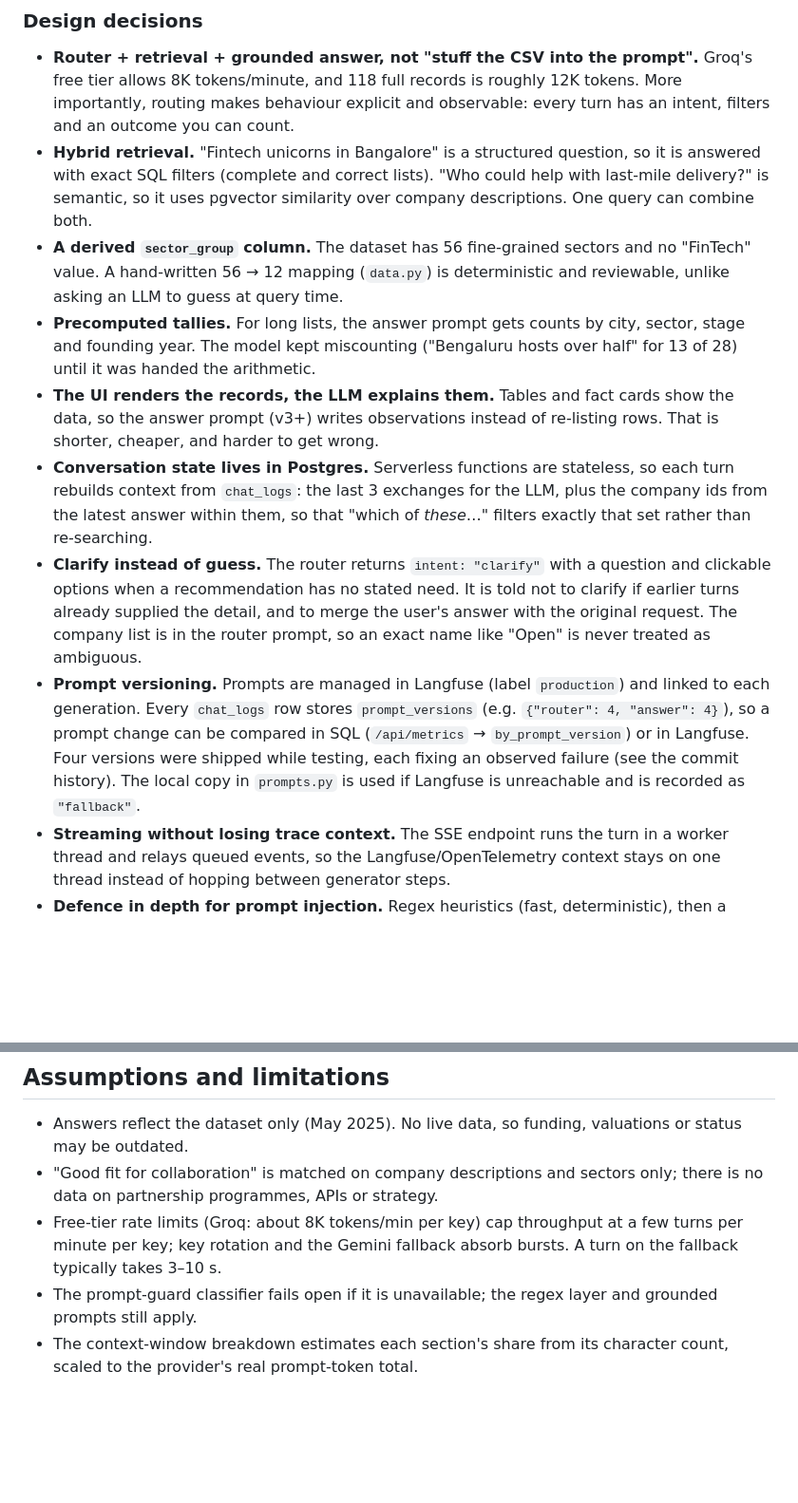
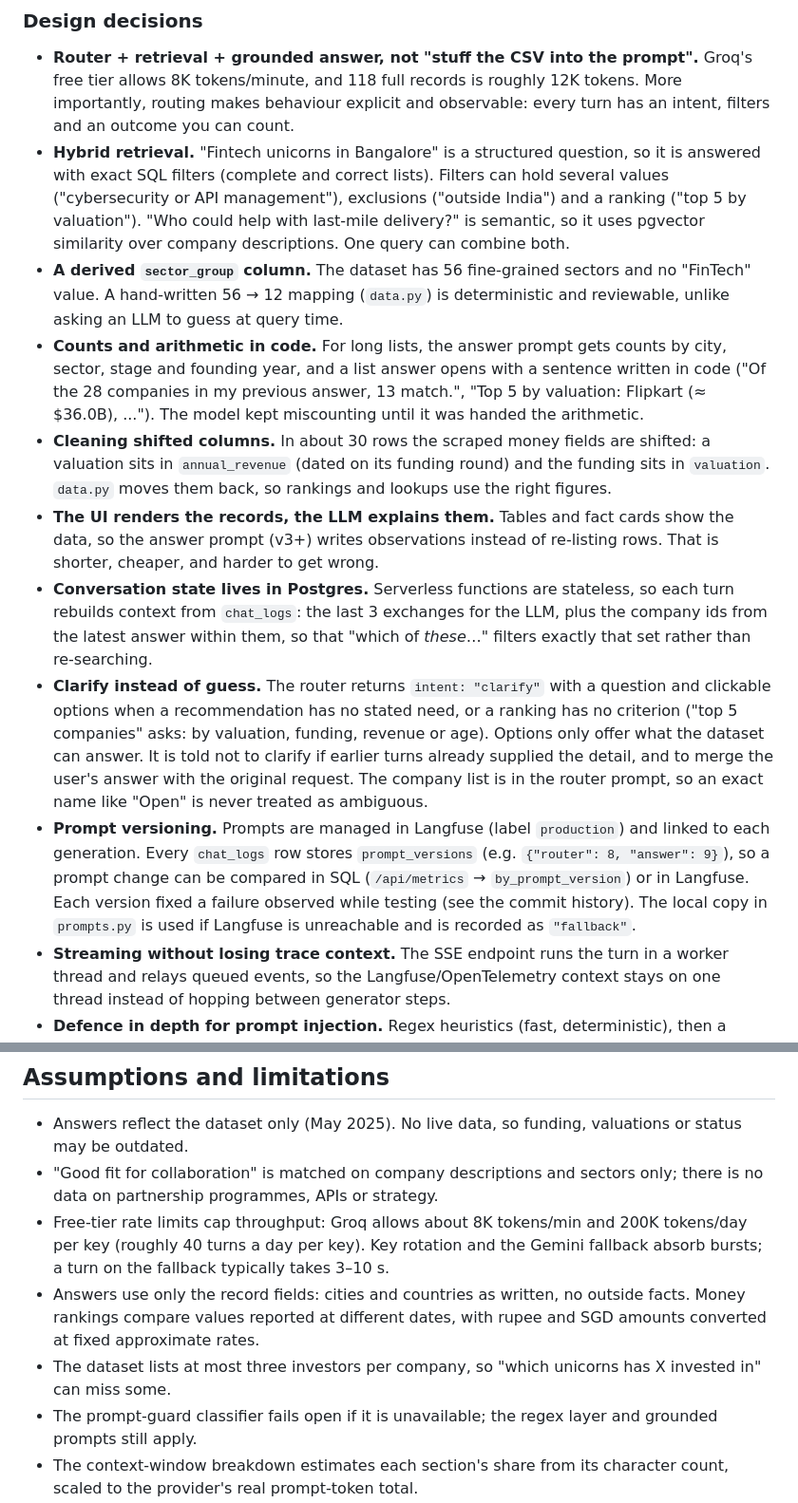
Before and after one commit to Ayushm19/unicorn-scout, a Markdown page: README.md, 2 parts joined by grey strips. Shown at 95% size. Drawn GitHub-style; blank space fills up the shorter version.

```diff
--- a/README.md
+++ b/README.md
@@ -92,26 +92,33 @@ chatbot.handle_turn(session, message, emit) ── one Langfuse trace per turn,
   8K tokens/minute, and 118 full records is roughly 12K tokens. More importantly, routing makes behaviour
   explicit and observable: every turn has an intent, filters and an outcome you can count.
 - **Hybrid retrieval.** "Fintech unicorns in Bangalore" is a structured question, so it is answered with exact
-  SQL filters (complete and correct lists). "Who could help with last-mile delivery?" is semantic, so it uses
-  pgvector similarity over company descriptions. One query can combine both.
+  SQL filters (complete and correct lists). Filters can hold several values ("cybersecurity or API management"),
+  exclusions ("outside India") and a ranking ("top 5 by valuation"). "Who could help with last-mile delivery?" is
+  semantic, so it uses pgvector similarity over company descriptions. One query can combine both.
 - **A derived `sector_group` column.** The dataset has 56 fine-grained sectors and no "FinTech" value. A
   hand-written 56 → 12 mapping (`data.py`) is deterministic and reviewable, unlike asking an LLM to guess
   at query time.
-- **Precomputed tallies.** For long lists, the answer prompt gets counts by city, sector, stage and founding
-  year. The model kept miscounting ("Bengaluru hosts over half" for 13 of 28) until it was handed the arithmetic.
+- **Counts and arithmetic in code.** For long lists, the answer prompt gets counts by city, sector, stage and founding
+  year, and a list answer opens with a sentence written in code ("Of the 28 companies in my previous answer, 13
+  match.", "Top 5 by valuation: Flipkart (≈ $36.0B), ..."). The model kept miscounting until it was handed the
+  arithmetic.
+- **Cleaning shifted columns.** In about 30 rows the scraped money fields are shifted: a valuation sits in
+  `annual_revenue` (dated on its funding round) and the funding sits in `valuation`. `data.py` moves them back,
+  so rankings and lookups use the right figures.
 - **The UI renders the records, the LLM explains them.** Tables and fact cards show the data, so the answer
   prompt (v3+) writes observations instead of re-listing rows. That is shorter, cheaper, and harder to get wrong.
 - **Conversation state lives in Postgres.** Serverless functions are stateless, so each turn rebuilds context
   from `chat_logs`: the last 3 exchanges for the LLM, plus the company ids from the latest answer within them,
   so that "which of *these*…" filters exactly that set rather than re-searching.
 - **Clarify instead of guess.** The router returns `intent: "clarify"` with a question and clickable options when
-  a recommendation has no stated need. It is told not to clarify if earlier turns already supplied the detail,
+  a recommendation has no stated need, or a ranking has no criterion ("top 5 companies" asks: by valuation, funding,
+  revenue or age). Options only offer what the dataset can answer. It is told not to clarify if earlier turns already supplied the detail,
   and to merge the user's answer with the original request. The company list is in the router prompt, so an
   exact name like "Open" is never treated as ambiguous.
 - **Prompt versioning.** Prompts are managed in Langfuse (label `production`) and linked to each generation.
-  Every `chat_logs` row stores `prompt_versions` (e.g. `{"router": 4, "answer": 4}`), so a prompt change can be
-  compared in SQL (`/api/metrics` → `by_prompt_version`) or in Langfuse. Four versions were shipped while testing,
-  each fixing an observed failure (see the commit history). The local copy in `prompts.py` is used if Langfuse is
+  Every `chat_logs` row stores `prompt_versions` (e.g. `{"router": 8, "answer": 9}`), so a prompt change can be
+  compared in SQL (`/api/metrics` → `by_prompt_version`) or in Langfuse. Each version fixed a failure observed while
+  testing (see the commit history). The local copy in `prompts.py` is used if Langfuse is
   unreachable and is recorded as `"fallback"`.
 - **Streaming without losing trace context.** The SSE endpoint runs the turn in a worker thread and relays queued
   events, so the Langfuse/OpenTelemetry context stays on one thread instead of hopping between generator steps.
@@ -142,8 +149,11 @@ chatbot.handle_turn(session, message, emit) ── one Langfuse trace per turn,
 - Answers reflect the dataset only (May 2025). No live data, so funding, valuations or status may be outdated.
 - "Good fit for collaboration" is matched on company descriptions and sectors only; there is no data on
   partnership programmes, APIs or strategy.
-- Free-tier rate limits (Groq: about 8K tokens/min per key) cap throughput at a few turns per minute per key; key
-  rotation and the Gemini fallback absorb bursts. A turn on the fallback typically takes 3–10 s.
+- Free-tier rate limits cap throughput: Groq allows about 8K tokens/min and 200K tokens/day per key (roughly 40
+  turns a day per key). Key rotation and the Gemini fallback absorb bursts; a turn on the fallback typically takes 3–10 s.
+- Answers use only the record fields: cities and countries as written, no outside facts. Money rankings compare
+  values reported at different dates, with rupee and SGD amounts converted at fixed approximate rates.
+- The dataset lists at most three investors per company, so "which unicorns has X invested in" can miss some.
 - The prompt-guard classifier fails open if it is unavailable; the regex layer and grounded prompts still apply.
 - The context-window breakdown estimates each section's share from its character count, scaled to the provider's
   real prompt-token total.
```
Also changed, not shown: SAMPLE_INTERACTIONS.md (+109 -53 lines).
